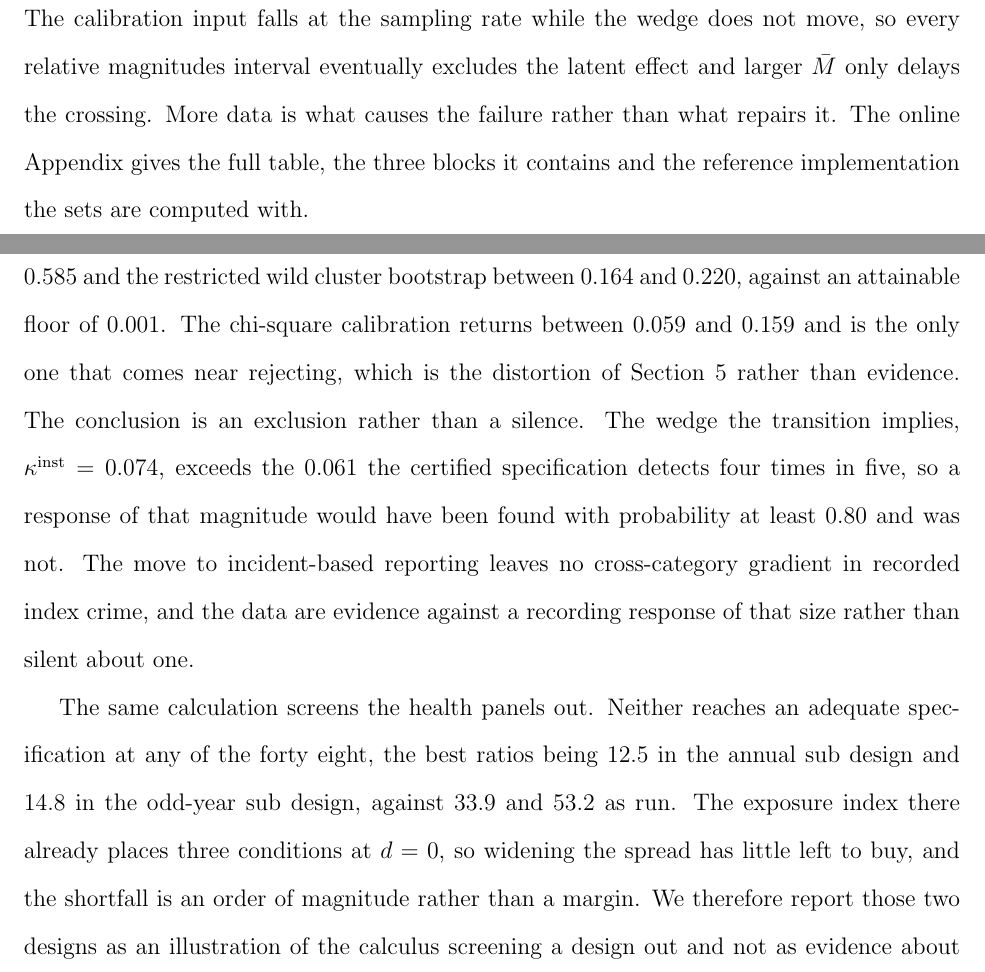
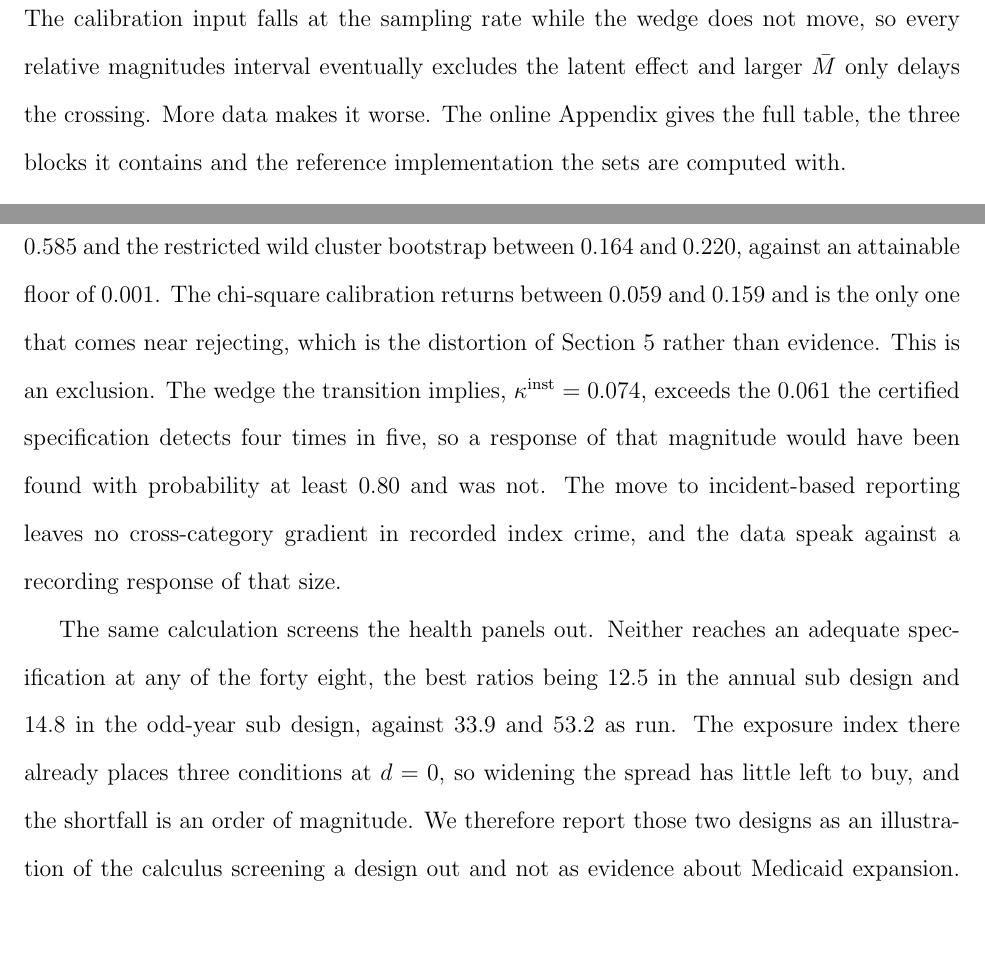
Before and after one commit to opxie1/what-pre-trends-cannot-see, a LaTeX paper (paper/main_anon.tex): two parts of pages 10 and 28 of 34, joined at a grey line, cut so that both start at the same text, the shorter picture padded with empty space. Compiled offline with pdfLaTeX.

```diff
--- a/paper/main_anon.tex
+++ b/paper/main_anon.tex
@@ -355,7 +355,7 @@
 recorded effect is covered throughout. The calibration input falls at the
 sampling rate while the wedge does not move, so every relative magnitudes
 interval eventually excludes the latent effect and larger $\bar M$ only delays
-the crossing. More data is what causes the failure rather than what repairs it.
+the crossing. More data makes it worse.
 The online Appendix gives the full table, the three blocks it contains and the
 reference implementation the sets are computed with.
 
@@ -1183,18 +1183,17 @@
 bootstrap between $0.164$ and $0.220$, against an attainable floor of $0.001$.
 The chi-square calibration returns between $0.059$ and $0.159$ and is the only
 one that comes near rejecting, which is the distortion of Section
-\ref{sec:anatomy} rather than evidence. The conclusion is an exclusion rather than a silence. The wedge the
-transition implies, $\kappa^{\mathrm{inst}} = 0.074$, exceeds the $0.061$ the certified
+\ref{sec:anatomy} rather than evidence. This is an exclusion. The wedge the transition implies, $\kappa^{\mathrm{inst}} = 0.074$, exceeds the $0.061$ the certified
 specification detects four times in five, so a response of that magnitude would
-have been found with probability at least $0.80$ and was not. The move to incident-based reporting leaves no cross-category gradient in recorded index crime, and the data are evidence against a
-recording response of that size rather than silent about one.
+have been found with probability at least $0.80$ and was not. The move to incident-based reporting leaves no cross-category gradient in recorded index crime, and the data speak against a
+recording response of that size.
 
 The same calculation screens the health panels out. Neither reaches an adequate
 specification at any of the forty eight, the best ratios being $12.5$ in the
 annual sub design and $14.8$ in the odd-year sub design, against $33.9$ and
 $53.2$ as run. The exposure index there already places three conditions at
 $d = 0$, so widening the spread has little left to buy, and the shortfall is an
-order of magnitude rather than a margin. We therefore report those two designs
+order of magnitude. We therefore report those two designs
 as an illustration of the calculus screening a design out and not as evidence
 about Medicaid expansion. The nonrejections reported here carry no
 information about measurement invariance, and the point of computing
```
Also changed, not shown: paper/main_anon.pdf, paper/supplement_anon.pdf, paper/main_anon.tex (2 more changed lines).
